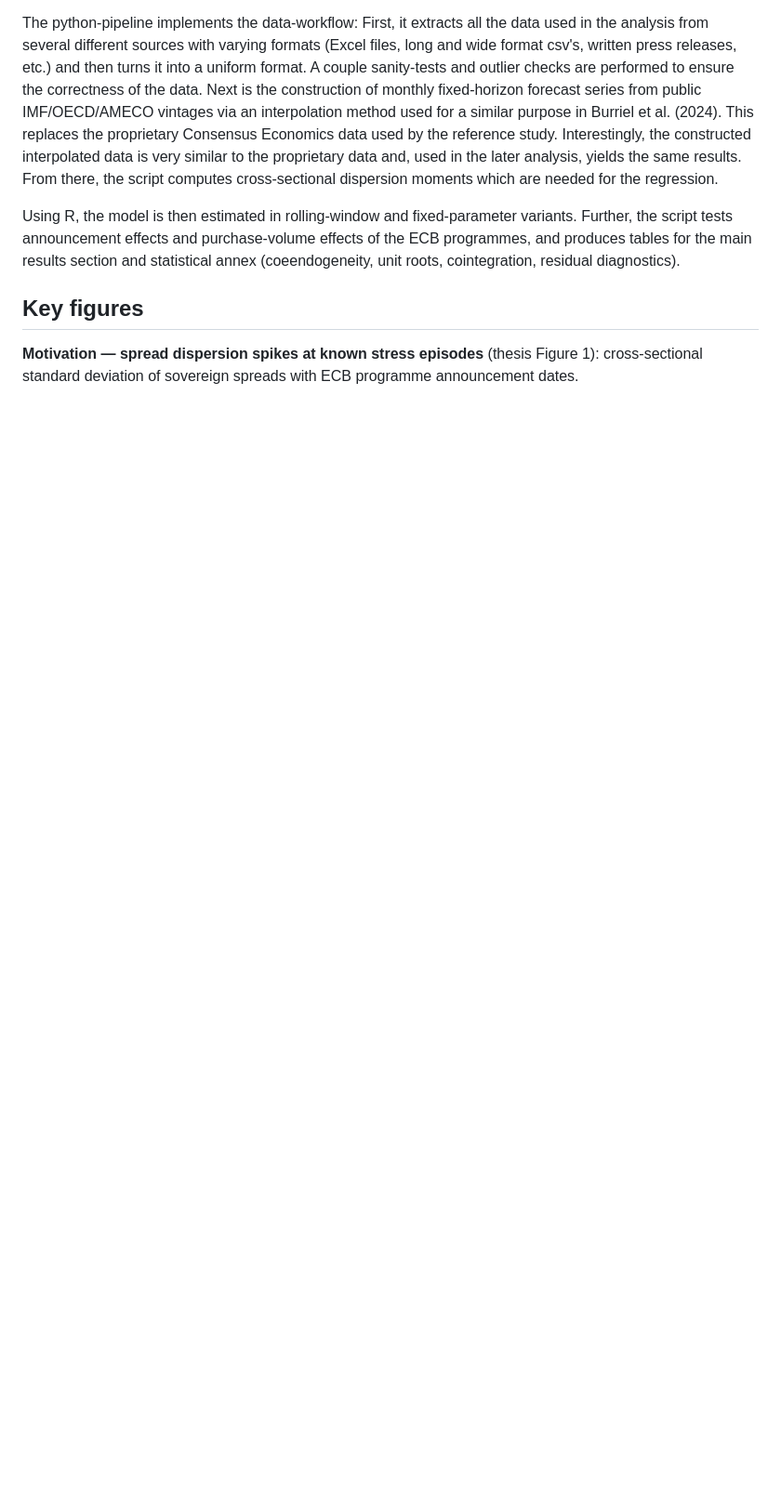
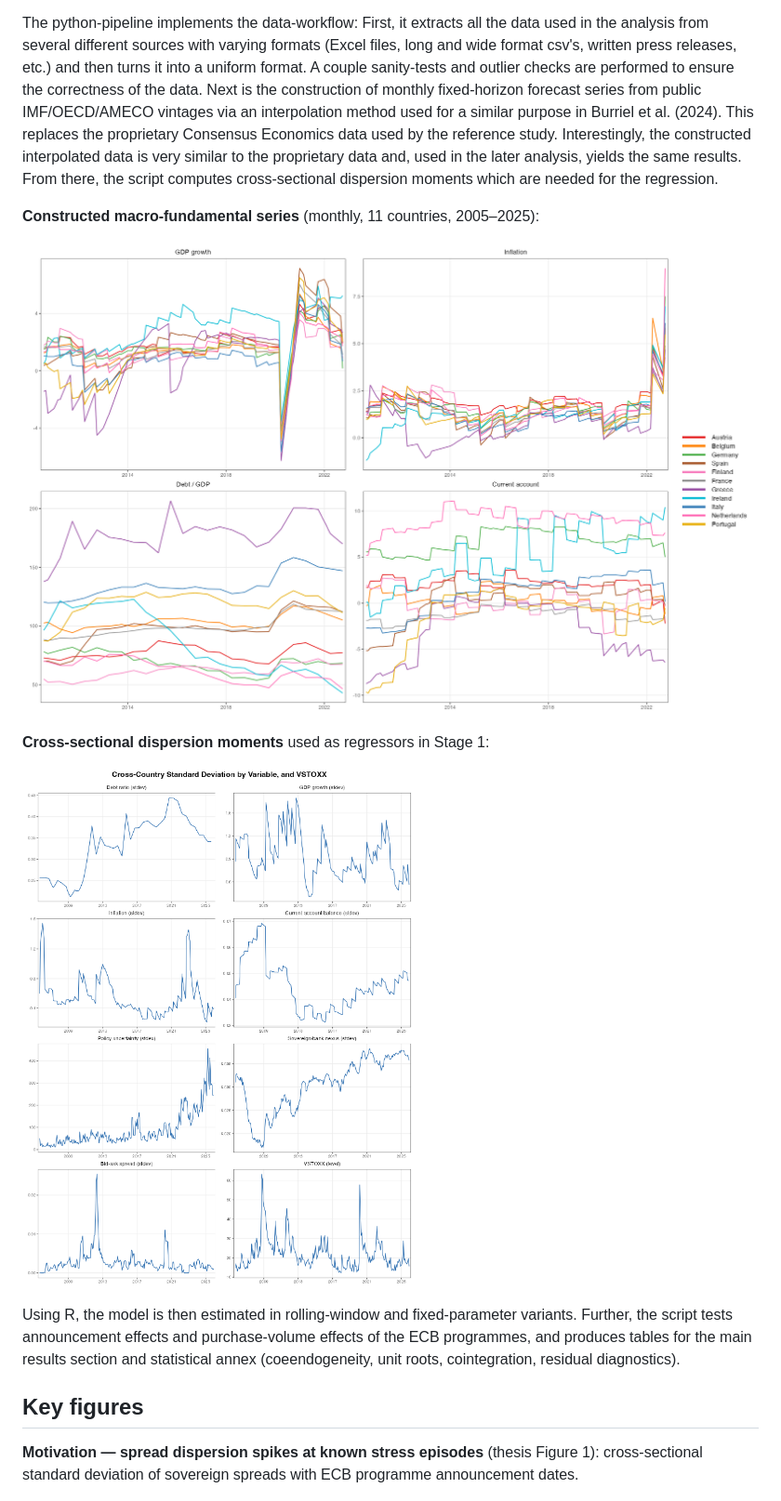
Before and after one commit to pb348/sovereign-spread-fragmentation, a Markdown page: README.md, the part around one of its changes. Shown at 93% size. GitHub-like rendering; blank space fills up the shorter version.

```diff
--- a/README.md
+++ b/README.md
@@ -54,6 +73,14 @@ Next is the construction of monthly fixed-horizon forecast series from public IM
 method used for a similar purpose in Burriel et al. (2024). This replaces the proprietary Consensus
 Economics data used by the reference study. Interestingly, the constructed interpolated data is very similar to the proprietary data and, used in the later analysis, yields the same results. From there, the script computes cross-sectional
 dispersion moments which are needed for the regression.
+
+**Constructed macro-fundamental series** (monthly, 11 countries, 2005–2025):
+
+![Monthly macro-fundamental forecast series by country](output/figures/final_macro_fundamentals.png)
+
+**Cross-sectional dispersion moments** used as regressors in Stage 1:
+
+![Cross-sectional standard deviations of spreads and macro-fundamentals](output/figures/final_stdev_gallery.png)
 
 Using R, the model is then estimated in rolling-window and fixed-parameter variants. Further, the script tests announcement effects and purchase-volume effects of the ECB programmes, and produces tables for the main results section and statistical annex (coeendogeneity, unit roots,
 cointegration, residual diagnostics).
```
Also changed, not shown: other parts of README.md (+19 -0 lines).
